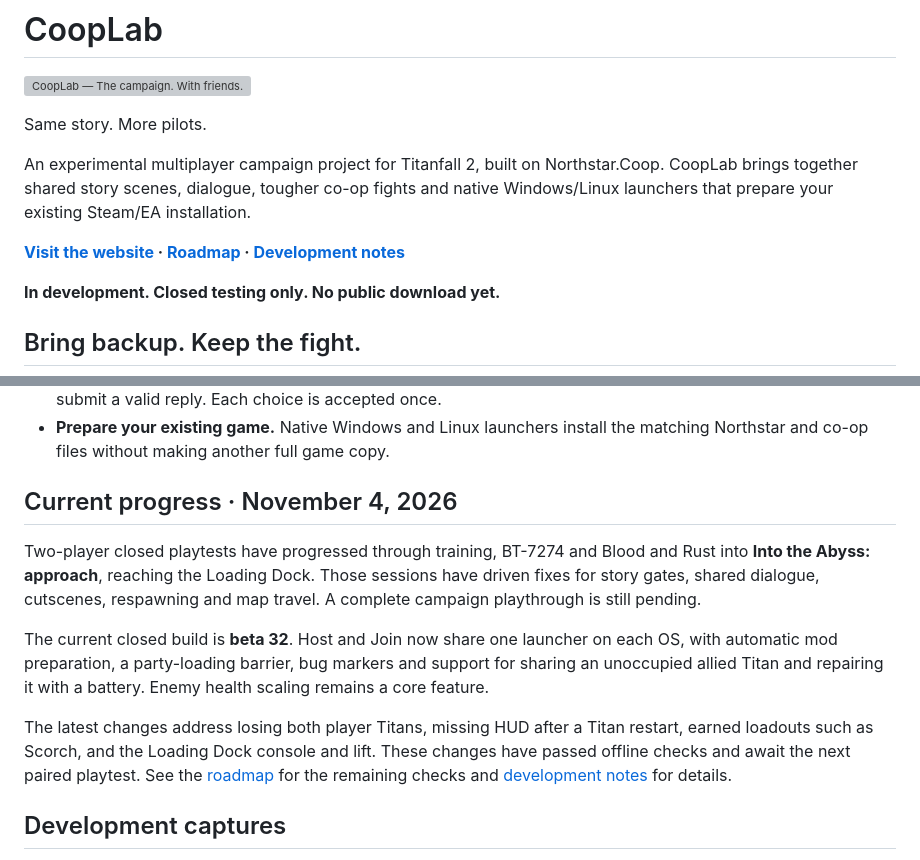
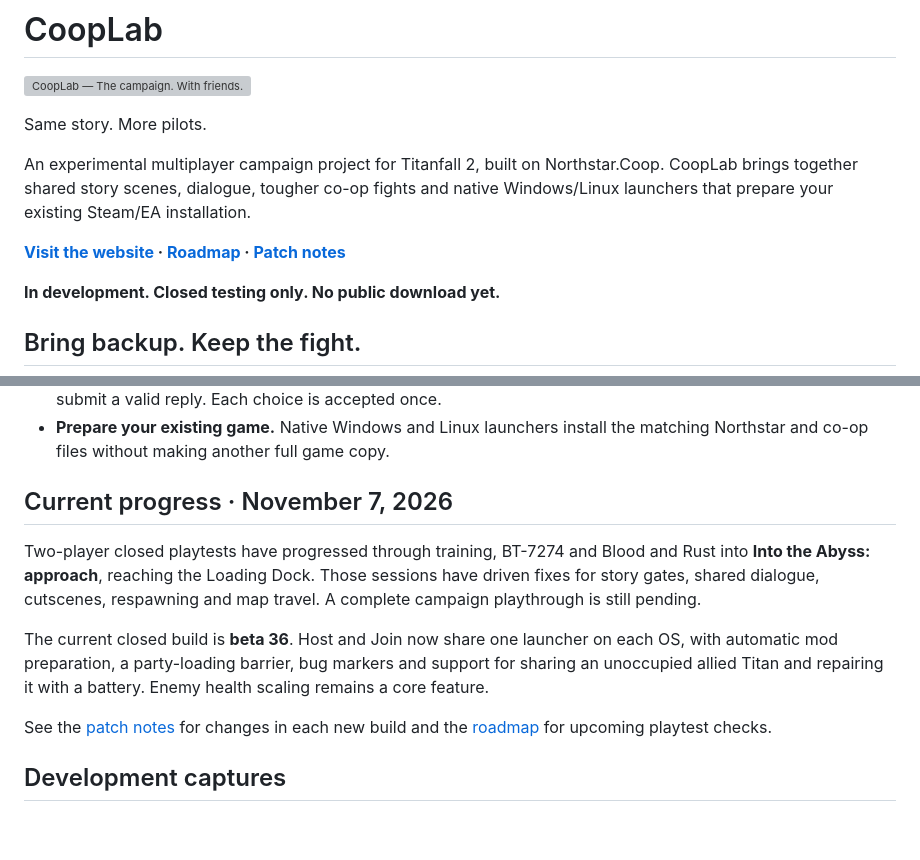
Before and after one commit to Lutzemon/cooplab, a Markdown page: README.md, 2 parts joined by grey strips. GitHub-like rendering; blank space fills up the shorter version; grey boxes are pictures that could not be loaded.

Commit message:
Publish short patch notes for closed beta 36

```diff
--- a/README.md
+++ b/README.md
@@ -8,7 +8,7 @@ An experimental multiplayer campaign project for Titanfall 2, built on Northstar
 CoopLab brings together shared story scenes, dialogue, tougher co-op fights and native
 Windows/Linux launchers that prepare your existing Steam/EA installation.
 
-**[Visit the website](https://cooplab.sigmas.club/) · [Roadmap](ROADMAP.md) · [Development notes](UPDATES.md)**
+**[Visit the website](https://cooplab.sigmas.club/) · [Roadmap](ROADMAP.md) · [Patch notes](UPDATES.md)**
 
 **In development. Closed testing only. No public download yet.**
 
@@ -32,23 +32,20 @@ two players.
 - **Prepare your existing game.** Native Windows and Linux launchers install the
   matching Northstar and co-op files without making another full game copy.
 
-## Current progress · November 4, 2026
+## Current progress · November 7, 2026
 
 Two-player closed playtests have progressed through training, BT-7274 and Blood and
 Rust into **Into the Abyss: approach**, reaching the Loading Dock. Those sessions
 have driven fixes for story gates, shared dialogue, cutscenes, respawning and map
 travel. A complete campaign playthrough is still pending.
 
-The current closed build is **beta 32**. Host and Join now share one launcher on
+The current closed build is **beta 36**. Host and Join now share one launcher on
 each OS, with automatic mod preparation, a party-loading barrier, bug markers and
 support for sharing an unoccupied allied Titan and repairing it with a battery.
 Enemy health scaling remains a core feature.
 
-The latest changes address losing both player Titans, missing HUD after a Titan
-restart, earned loadouts such as Scorch, and the Loading Dock console and lift.
-These changes have passed offline checks and await the next paired playtest.
-See the [roadmap](ROADMAP.md) for the remaining checks and
-[development notes](UPDATES.md) for details.
+See the [patch notes](UPDATES.md) for changes in each new build and the
+[roadmap](ROADMAP.md) for upcoming playtest checks.
 
 ## Development captures
 
```
Also changed, not shown: UPDATES.md (+8 -1 lines).
